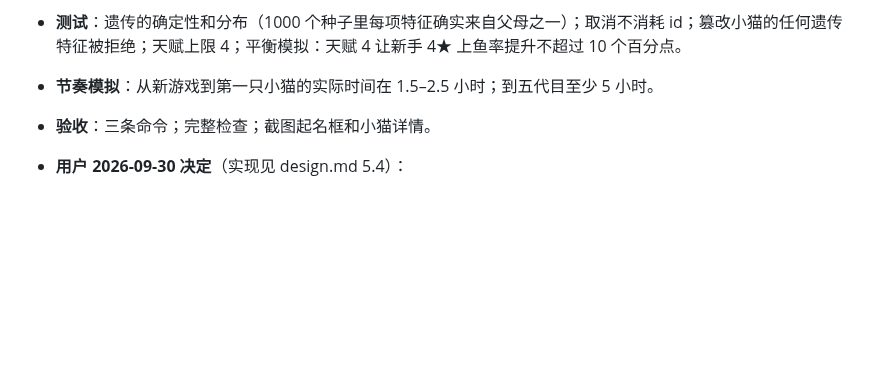
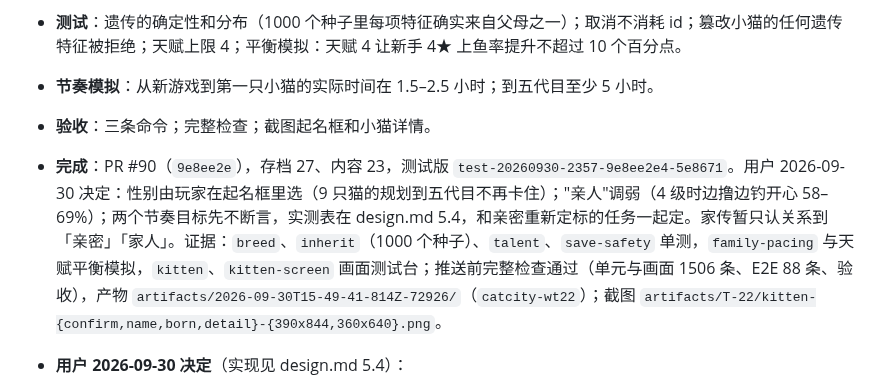
Before and after one commit to xshii/catcity, a Markdown page: specs/041-master-plan/tasks.md, the part around one of its changes. Rendered like a GitHub page; blank space fills up the shorter version.

Commit message:
docs(spec): 041 T-22 done (PR #90)
Co-Authored-By: Claude Opus 5.5 <noreply@anthropic.com>

```diff
--- a/specs/041-master-plan/tasks.md
+++ b/specs/041-master-plan/tasks.md
@@ -268,6 +268,7 @@
 - **测试**：遗传的确定性和分布（1000 个种子里每项特征确实来自父母之一）；取消不消耗 id；篡改小猫的任何遗传特征被拒绝；天赋上限 4；平衡模拟：天赋 4 让新手 4★ 上鱼率提升不超过 10 个百分点。
 - **节奏模拟**：从新游戏到第一只小猫的实际时间在 1.5–2.5 小时；到五代目至少 5 小时。
 - **验收**：三条命令；完整检查；截图起名框和小猫详情。
+- **完成**：PR #90（`9e8ee2e`），存档 27、内容 23，测试版 `test-20260930-2357-9e8ee2e4-5e8671`。用户 2026-09-30 决定：性别由玩家在起名框里选（9 只猫的规划到五代目不再卡住）；"亲人"调弱（4 级时边撸边钓开心 58–69%）；两个节奏目标先不断言，实测表在 design.md 5.4，和亲密重新定标的任务一起定。家传暂只认关系到「亲密」「家人」。证据：`breed`、`inherit`（1000 个种子）、`talent`、`save-safety` 单测，`family-pacing` 与天赋平衡模拟，`kitten`、`kitten-screen` 画面测试台；推送前完整检查通过（单元与画面 1506 条、E2E 88 条、验收），产物 `artifacts/2026-09-30T15-49-41-814Z-72926/`（`catcity-wt22`）；截图 `artifacts/T-22/kitten-{confirm,name,born,detail}-{390x844,360x640}.png`。
 - **用户 2026-09-30 决定**（实现见 design.md 5.4）：
   - 节奏目标先不断言，T-22 照常合并；两个目标和接下来的亲密重新定标任务一起定：用一个基准出竿节奏，模拟里加上钻空子的玩家和 4× 时钟。`tests/simulation/family-pacing.test.ts` 实测（单位小时，每格"城市时钟 1× / 4×"，布偶流浪猫开局）：
 
```
Also changed, not shown: other parts of specs/041-master-plan/tasks.md (+1 -1 lines).
